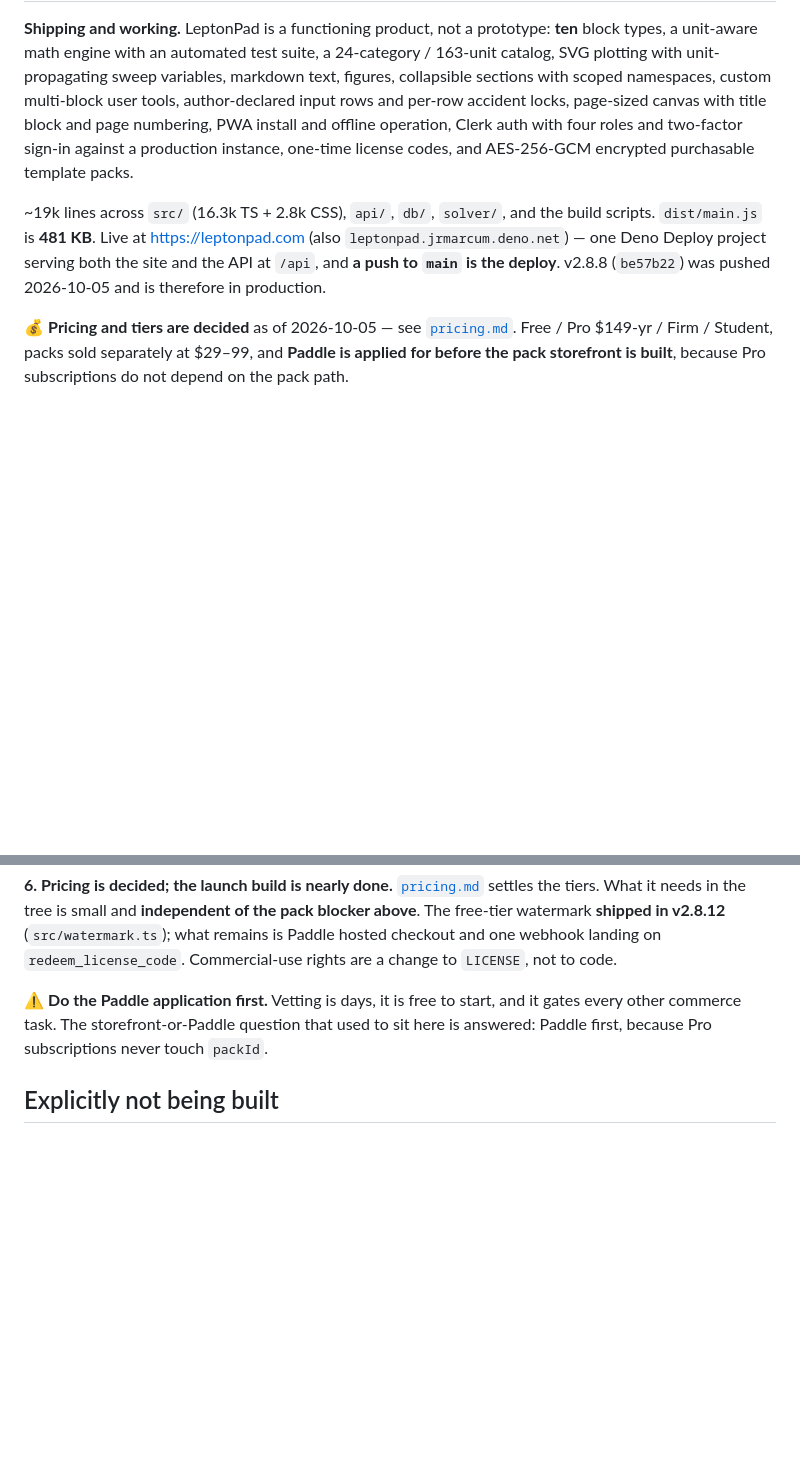
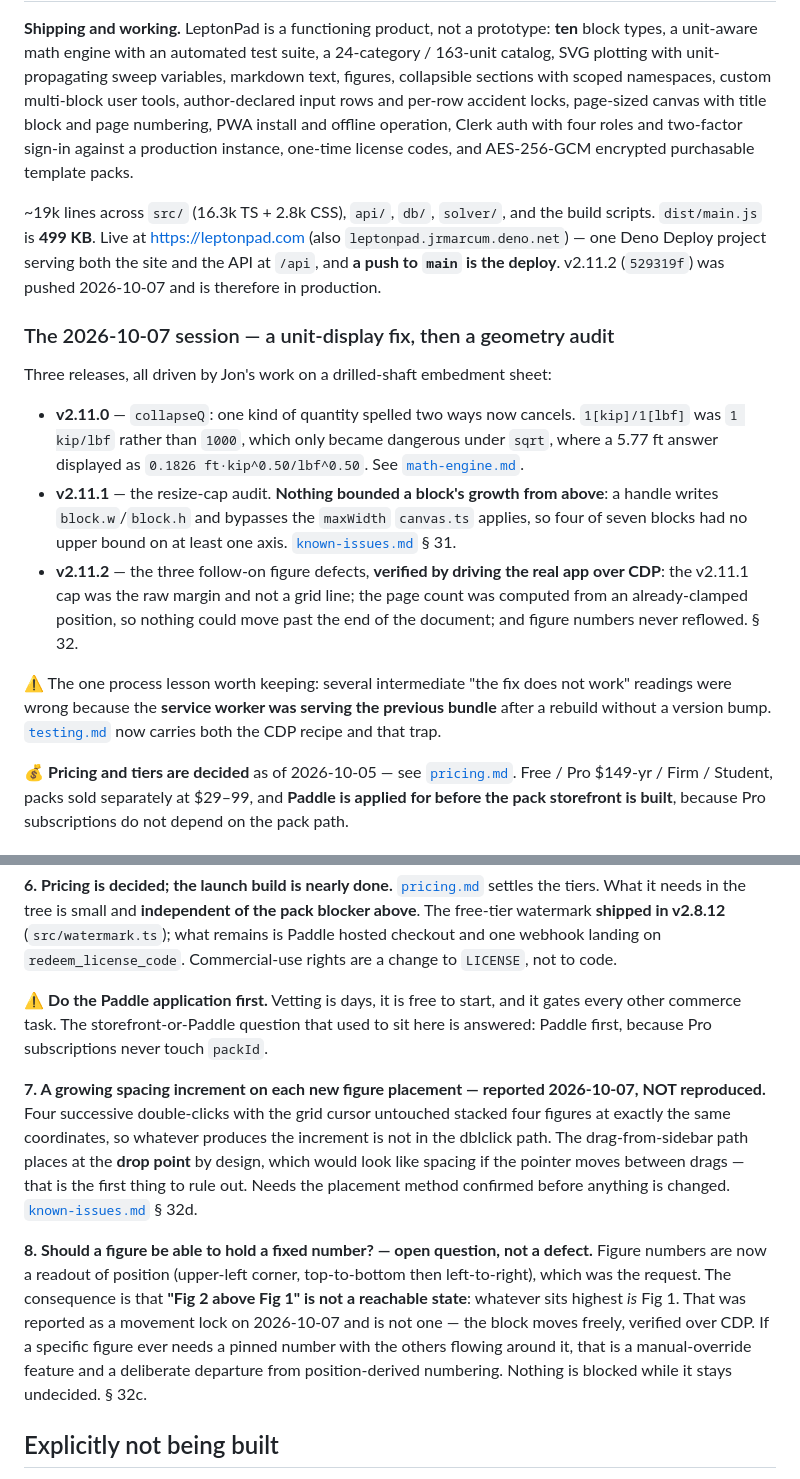
Before and after one commit to jrmarcum/LeptonPad, a Markdown page: cmem/roadmap.md, 2 parts joined by grey strips. GitHub-like rendering; blank space fills up the shorter version.

Commit message:
cmem: close the 2026-10-07 session — roadmap to v2.11.2, blockMaxBox signature, two open items
Documentation only; no code change. Fills the gaps left by the v2.11.0-2.11.2 commits:

roadmap.md was five releases behind at v2.8.8. Now v2.11.2 with a section for the three 10-07 releases, plus two genuinely open items: § 7 the growing-spacing-per-placement report that could NOT be reproduced (four dblclicks stacked four figures at identical coordinates, so it is not in that path; drag places at the drop point by design), and § 8 the open question of whether a figure may pin its number, since position-derived numbering makes 'Fig 2 above Fig 1' unreachable by construction.

blocks.md still documented the positional blockMaxBox(el, block, minW, minH); the signature is now an options object, and the grid:true flag that distinguishes size-snapping blocks from continuous ones is the whole of the 32a fix, so it needed stating where handles are described rather than only in known-issues.

Co-Authored-By: Claude Opus 5 (1M context) <noreply@anthropic.com>

```diff
--- a/cmem/roadmap.md
+++ b/cmem/roadmap.md
@@ -11,9 +11,28 @@ Clerk auth with four roles and two-factor sign-in against a production instance,
 codes, and AES-256-GCM encrypted purchasable template packs.
 
 ~19k lines across `src/` (16.3k TS + 2.8k CSS), `api/`, `db/`, `solver/`, and the build scripts.
-`dist/main.js` is **481 KB**. Live at https://leptonpad.com (also `leptonpad.jrmarcum.deno.net`) —
+`dist/main.js` is **499 KB**. Live at https://leptonpad.com (also `leptonpad.jrmarcum.deno.net`) —
 one Deno Deploy project serving both the site and the API at `/api`, and **a push to `main` is the
-deploy**. v2.8.8 (`be57b22`) was pushed 2026-10-05 and is therefore in production.
+deploy**. v2.11.2 (`529319f`) was pushed 2026-10-07 and is therefore in production.
+
+### The 2026-10-07 session — a unit-display fix, then a geometry audit
+
+Three releases, all driven by Jon's work on a drilled-shaft embedment sheet:
+
+- **v2.11.0** — `collapseQ`: one kind of quantity spelled two ways now cancels. `1[kip]/1[lbf]` was
+  `1 kip/lbf` rather than `1000`, which only became dangerous under `sqrt`, where a 5.77 ft answer
+  displayed as `0.1826 ft·kip^0.50/lbf^0.50`. See [`math-engine.md`](math-engine.md).
+- **v2.11.1** — the resize-cap audit. **Nothing bounded a block's growth from above**: a handle
+  writes `block.w`/`block.h` and bypasses the `maxWidth` `canvas.ts` applies, so four of seven blocks
+  had no upper bound on at least one axis. [`known-issues.md`](known-issues.md) § 31.
+- **v2.11.2** — the three follow-on figure defects, **verified by driving the real app over CDP**:
+  the v2.11.1 cap was the raw margin and not a grid line; the page count was computed from an
+  already-clamped position, so nothing could move past the end of the document; and figure numbers
+  never reflowed. § 32.
+
+⚠️ The one process lesson worth keeping: several intermediate "the fix does not work" readings were
+wrong because the **service worker was serving the previous bundle** after a rebuild without a version
+bump. [`testing.md`](testing.md) now carries both the CDP recipe and that trap.
 
 💰 **Pricing and tiers are decided** as of 2026-10-05 — see [`pricing.md`](pricing.md). Free / Pro
 $149-yr / Firm / Student, packs sold separately at $29–99, and **Paddle is applied for before the
@@ -245,6 +264,21 @@ checkout and one webhook landing on `redeem_license_code`. Commercial-use rights
 other commerce task. The storefront-or-Paddle question that used to sit here is answered: Paddle
 first, because Pro subscriptions never touch `packId`.
 
+**7. A growing spacing increment on each new figure placement — reported 2026-10-07, NOT
+reproduced.** Four successive double-clicks with the grid cursor untouched stacked four figures at
+exactly the same coordinates, so whatever produces the increment is not in the dblclick path. The
+drag-from-sidebar path places at the **drop point** by design, which would look like spacing if the
+pointer moves between drags — that is the first thing to rule out. Needs the placement method
+confirmed before anything is changed. [`known-issues.md`](known-issues.md) § 32d.
+
+**8. Should a figure be able to hold a fixed number? — open question, not a defect.** Figure numbers
+are now a readout of position (upper-left corner, top-to-bottom then left-to-right), which was the
+request. The consequence is that **"Fig 2 above Fig 1" is not a reachable state**: whatever sits
+highest _is_ Fig 1. That was reported as a movement lock on 2026-10-07 and is not one — the block
+moves freely, verified over CDP. If a specific figure ever needs a pinned number with the others
+flowing around it, that is a manual-override feature and a deliberate departure from
+position-derived numbering. Nothing is blocked while it stays undecided. § 32c.
+
 ## Explicitly not being built
 
 - **Moving the math engine to WASM.** The `WASM-READY:` comments mark functions whose signatures would
```
Also changed, not shown: other parts of cmem/roadmap.md (+1 -1 lines), cmem/INDEX.md (+1 -1 lines), cmem/blocks.md (+9 -3 lines).
